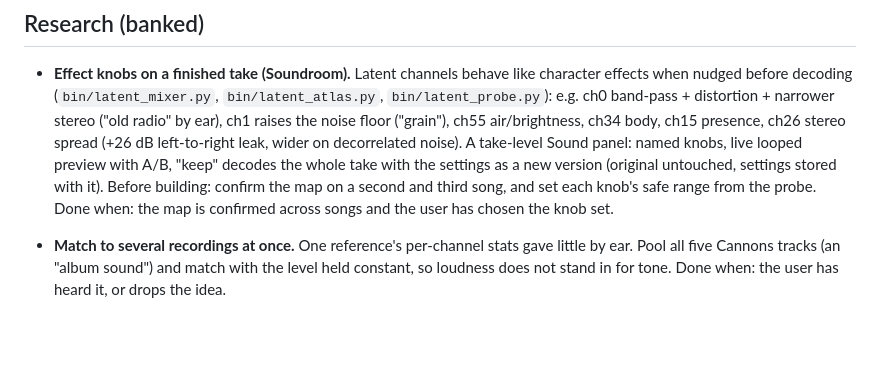
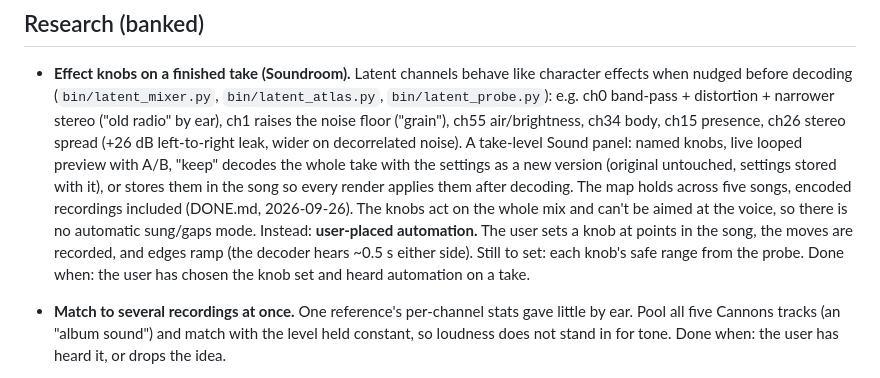
Before and after one commit to jeremy-boschen/audiogen-yue2, a Markdown page: NEXT.md, the part around the change. Drawn GitHub-style; blank space fills up the shorter version.

Commit message:
Effect knobs: whole-mix, with user-placed automation instead of a sung/gaps mode
Assisted-by: LLM claude opus-5.5

```diff
--- a/NEXT.md
+++ b/NEXT.md
@@ -41,9 +41,13 @@ Open work only. Each item has a checkable "done when"; finished items move to DO
   ear), ch1 raises the noise floor ("grain"), ch55 air/brightness, ch34 body, ch15 presence,
   ch26 stereo spread (+26 dB left-to-right leak, wider on decorrelated noise). A take-level
   Sound panel: named knobs, live looped preview with A/B, "keep" decodes the whole take with
-  the settings as a new version (original untouched, settings stored with it). Before building:
-  confirm the map on a second and third song, and set each knob's safe range from the probe.
-  Done when: the map is confirmed across songs and the user has chosen the knob set.
+  the settings as a new version (original untouched, settings stored with it), or stores them
+  in the song so every render applies them after decoding. The map holds across five songs,
+  encoded recordings included (DONE.md, 2026-09-26). The knobs act on the whole mix and can't be
+  aimed at the voice, so there is no automatic sung/gaps mode. Instead: **user-placed automation.**
+  The user sets a knob at points in the song, the moves are recorded, and edges ramp (the decoder
+  hears ~0.5 s either side). Still to set: each knob's safe range from the probe. Done when: the
+  user has chosen the knob set and heard automation on a take.
 
 - **Match to several recordings at once.** One reference's per-channel stats gave little by
   ear. Pool all five Cannons tracks (an "album sound") and match with the level held constant,
```
